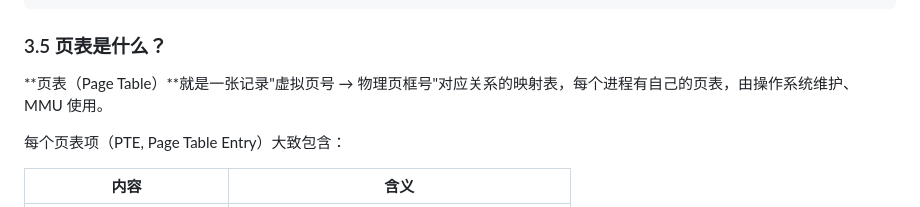
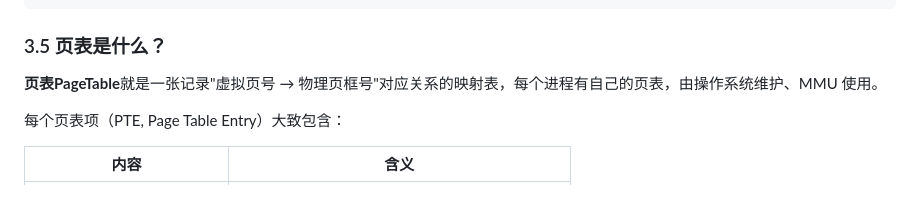
Before and after one commit to EthanQi-zx/AI-Infra-roadmap, a Markdown page: 操作系统与网络知识详解.md, the part around one of its changes. Drawn GitHub-style.

```diff
--- a/操作系统与网络知识详解.md
+++ b/操作系统与网络知识详解.md
@@ -258,7 +258,7 @@
 
 ### 3.5 页表是什么？
 
-**页表（Page Table）**就是一张记录"虚拟页号 → 物理页框号"对应关系的映射表，每个进程有自己的页表，由操作系统维护、MMU 使用。
+**页表PageTable**就是一张记录"虚拟页号 → 物理页框号"对应关系的映射表，每个进程有自己的页表，由操作系统维护、MMU 使用。
 
 每个页表项（PTE, Page Table Entry）大致包含：
 
```
Also changed, not shown: other parts of 操作系统与网络知识详解.md (+5 -5 lines).
